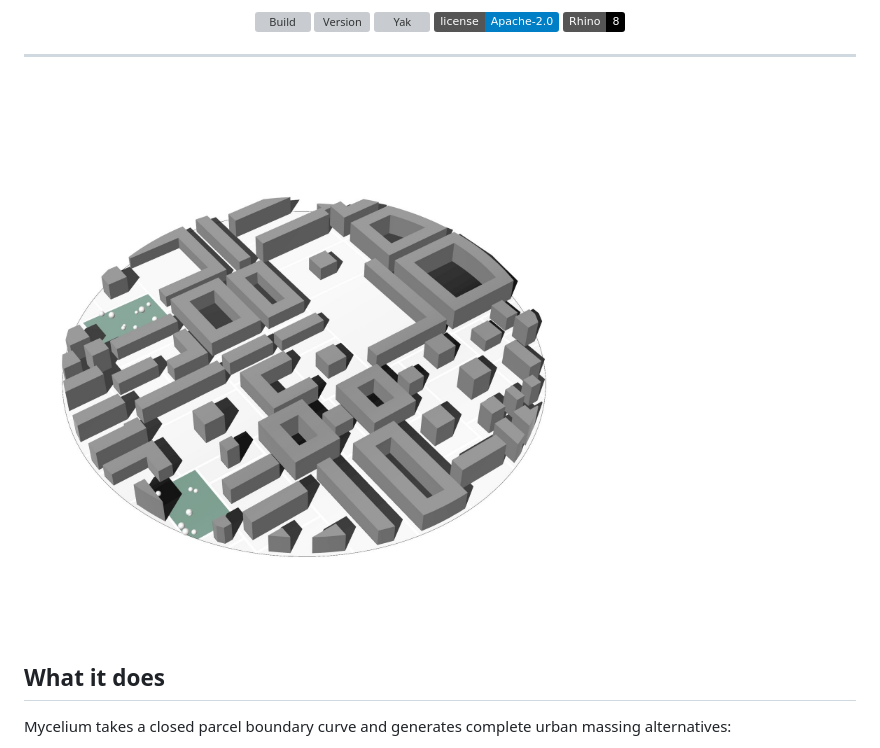
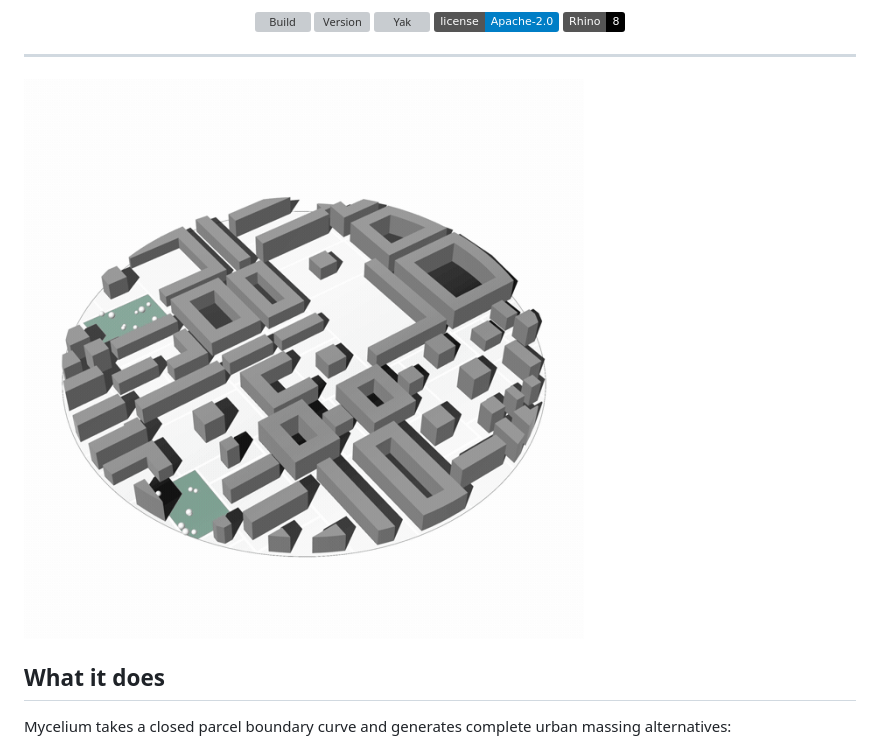
Before and after one commit to MyceliumGH-Dev/Mycelium, a Markdown page: README.md, the part around the change. GitHub-like rendering; pictures changed too: docs/images/samples.gif (added); badges without logos; grey boxes are pictures that could not be loaded.

Commit message:
Replace README hero still with an animated gif of all six samples
Palette-optimized (128 colors, 640px), ~480KB. Source stills stay in
docs/images/ unreferenced but kept as raw material.

Co-Authored-By: Claude Fable 5 <noreply@anthropic.com>

```diff
--- a/README.md
+++ b/README.md
@@ -19,7 +19,7 @@
 
 ---
 
-![Sample massing output](docs/images/sample-1.jpeg)
+![Sample massing outputs](docs/images/samples.gif)
 
 ## What it does
 
```
